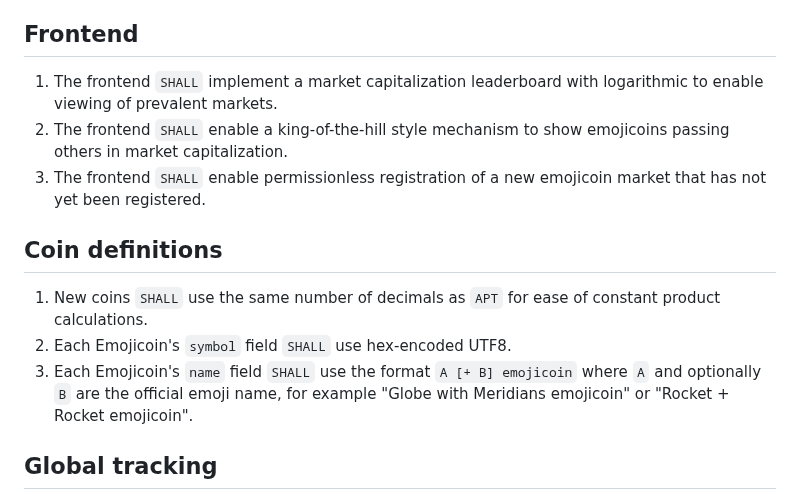
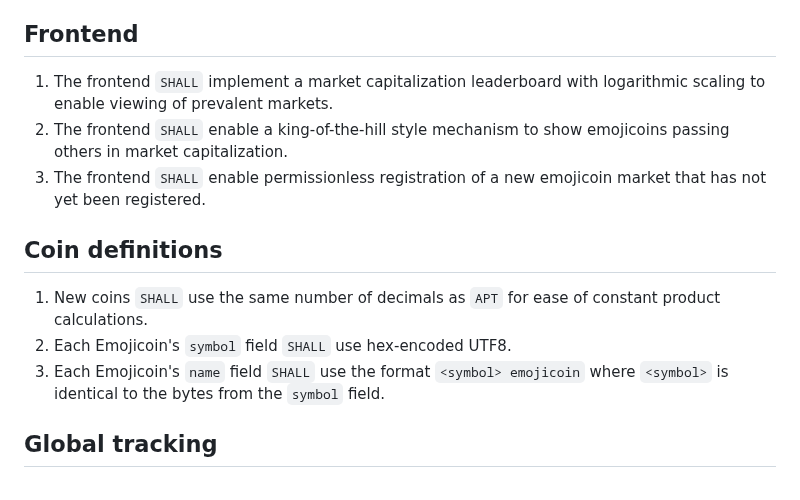
Before and after one commit to econia-labs/emojicoin-dot-fun, a Markdown page: doc/architecture-specification.md, the part around the change. Drawn GitHub-style.

Commit message:
Address comments

```diff
--- a/doc/architecture-specification.md
+++ b/doc/architecture-specification.md
@@ -34,7 +34,7 @@ These keywords `SHALL` be in `monospace` for ease of identification.
 ## Frontend
 
 1. The frontend `SHALL` implement a market capitalization leaderboard with
-   logarithmic to enable viewing of prevalent markets.
+   logarithmic scaling to enable viewing of prevalent markets.
 1. The frontend `SHALL` enable a king-of-the-hill style mechanism to show
    emojicoins passing others in market capitalization.
 1. The frontend `SHALL` enable permissionless registration of a new emojicoin
@@ -45,9 +45,8 @@ These keywords `SHALL` be in `monospace` for ease of identification.
 1. New coins `SHALL` use the same number of decimals as `APT` for ease of
    constant product calculations.
 1. Each Emojicoin's `symbol` field `SHALL` use hex-encoded UTF8.
-1. Each Emojicoin's `name` field `SHALL` use the format `A [+ B] emojicoin`
-   where `A` and optionally `B` are the official emoji name, for example
-   "Globe with Meridians emojicoin" or "Rocket + Rocket emojicoin".
+1. Each Emojicoin's `name` field `SHALL` use the format `<symbol> emojicoin`
+   where `<symbol>` is identical to the bytes from the `symbol` field.
 
 ## Global tracking
 
```
